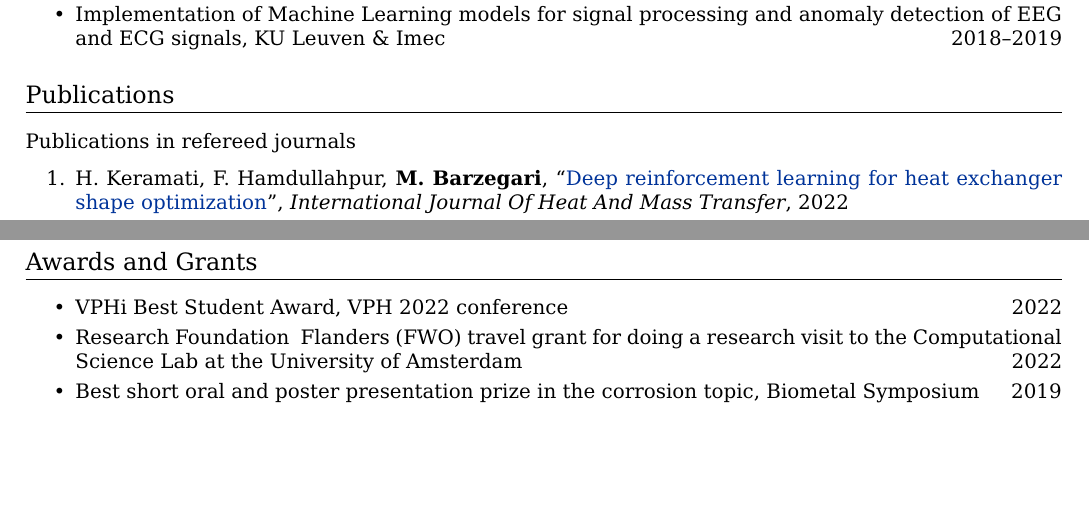
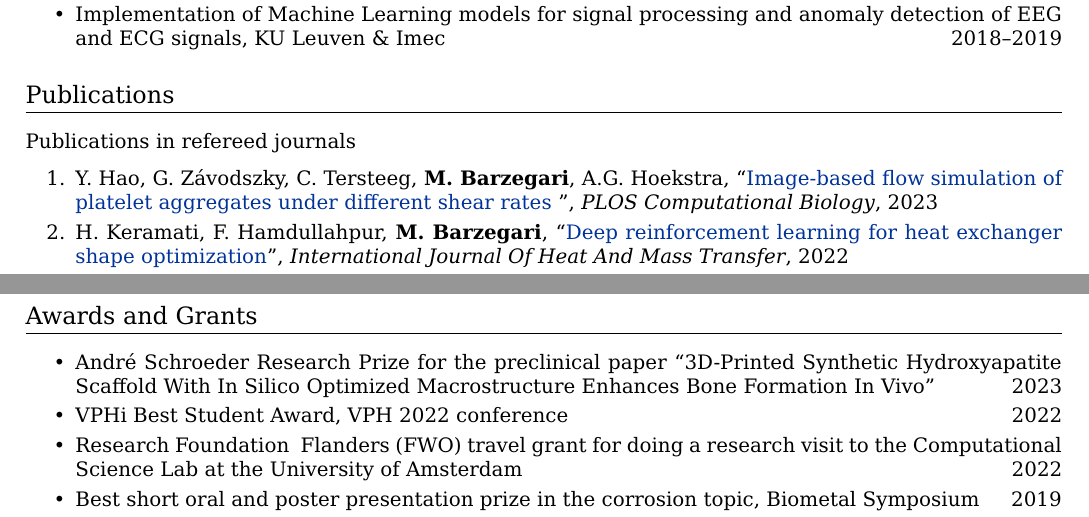
Before and after one commit to mbarzegary/MyCV-shortened, a LaTeX CV (main.tex): two parts of pages 2 and 6 of 6, joined at a grey line, cut so that both start at the same text, the shorter picture padded with empty space. The pictures show the PDF file main.pdf that the author committed with the source.

Commit message:
add a publication and an award

```diff
--- a/main.tex
+++ b/main.tex
@@ -137,6 +137,9 @@ Implementation of Machine Learning models for signal processing and anomaly dete
 
 \subsection{Publications in refereed journals}
 \begin{enumerate}[itemsep=-0.2ex]
+\item
+Y. Hao, G. Závodszky, C. Tersteeg, \textbf{M. Barzegari}, A.G. Hoekstra, ``\href{https://doi.org/10.1371/journal.pcbi.1010965}{Image-based flow simulation of platelet aggregates under different shear rates
+}'', \textit{PLOS Computational Biology}, 2023
 \item
 H. Keramati, F. Hamdullahpur, \textbf{M. Barzegari}, ``\href{https://doi.org/10.1016/j.ijheatmasstransfer.2022.123112}{Deep reinforcement learning for heat exchanger shape optimization}'', \textit{International  Journal Of Heat And Mass Transfer}, 2022
 \item
@@ -397,6 +400,8 @@ Computer basics and mathematics for kids \hfill 2013-2016
 
 \begin{itemize}[itemsep=-0.2ex]
 \item
+André Schroeder Research Prize for the preclinical paper ``3D-Printed Synthetic Hydroxyapatite Scaffold With In Silico Optimized Macrostructure Enhances Bone Formation In Vivo'' \hfill 2023
+\item
 VPHi Best Student Award, VPH 2022 conference \hfill 2022
 \item
 Research Foundation – Flanders (FWO) travel grant for doing a research visit to the Computational Science Lab at the University of Amsterdam \hfill 2022
```
Also changed, not shown: main.pdf.
